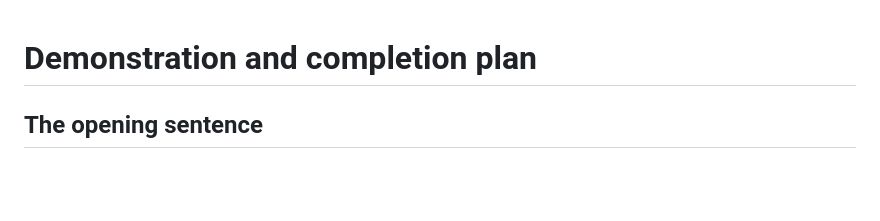
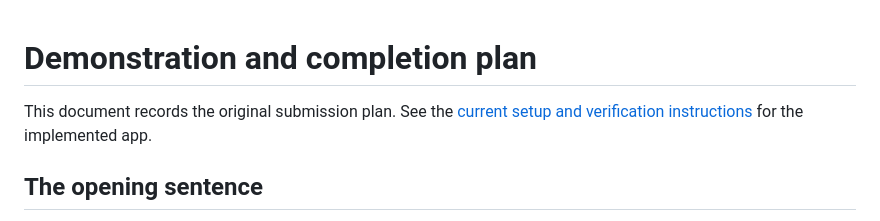
Before and after one commit to siluniamasha/WholePlan, a Markdown page: docs/DEMO.md, the part around the change. Rendered like a GitHub page; blank space fills up the shorter version.

```diff
--- a/docs/DEMO.md
+++ b/docs/DEMO.md
@@ -1,4 +1,6 @@
 # Demonstration and completion plan
+
+This document records the original submission plan. See the [current setup and verification instructions](../README.md) for the implemented app.
 
 ## The opening sentence
 
```
Also changed, not shown: README.md (+47 -10 lines), docs/README.md (added, +11 -0 lines), docs/SECURITY-AUDIT.md (added, +74 -0 lines), docs/images/wholeplan-desktop.jpg (added), 1 other file.
